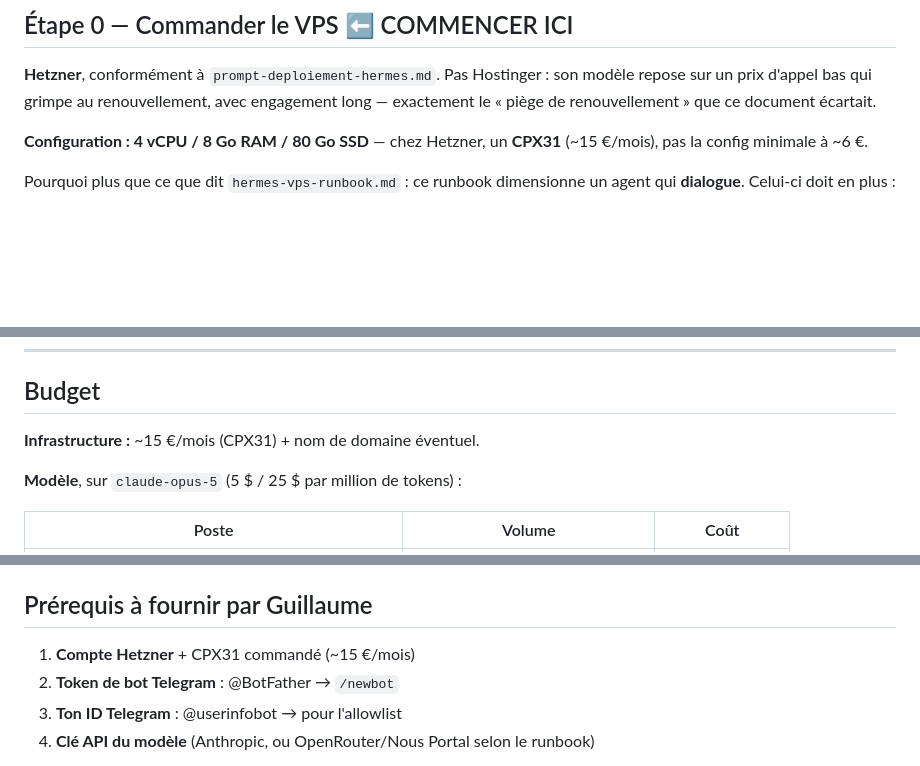
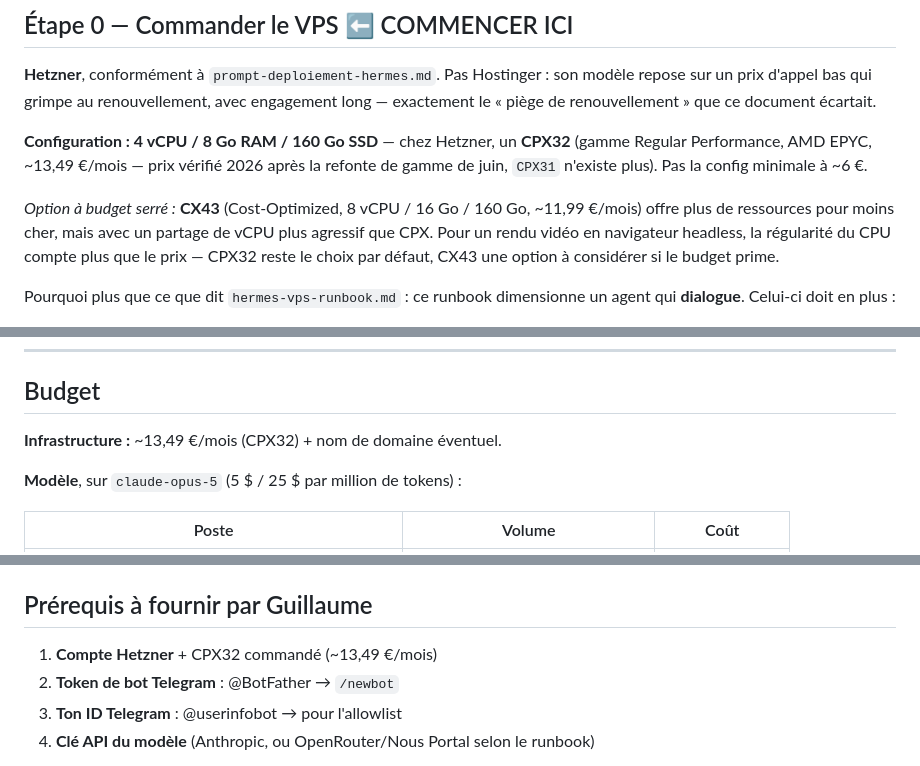
Before and after one commit to guillaumebaudot546-hub/Automatisation-Montage-Vid-o, a Markdown page: SPEC-PALIER-1.md, 3 parts joined by grey strips. Drawn GitHub-style; blank space fills up the shorter version.

Commit message:
Corrige la reference Hetzner CPX31, obsolete depuis la refonte de gamme
Guillaume signale que CPX31 n'existe plus. Verifie : Hetzner a refondu sa
gamme et augmente les prix en juin 2026 (CPX/CCX +113 a +176%), avec une
renumerotation complete. CPX31 (ancienne generation) n'a pas d'equivalent
direct sous ce nom.

Remplace par CPX32 (gamme Regular Performance, actuelle) : 4 vCPU, 8 Go RAM,
160 Go disque, ~13,49 EUR/mois - verifie via recherche datee 2026, moins cher
que l'estimation precedente malgre la hausse generale, et disque double
(160 Go contre 80 Go vises).

Ajoute une option a budget serre : CX43 (Cost-Optimized, 8 vCPU, 16 Go,
160 Go, ~11,99 EUR/mois) bat CPX32 sur le papier, au prix d'un partage de vCPU
plus agressif. Pour un rendu video en navigateur headless, la regularite du
CPU compte plus que le prix brut : CPX32 reste le choix par defaut.

Co-Authored-By: Claude Opus 5 <noreply@anthropic.com>

```diff
--- a/SPEC-PALIER-1.md
+++ b/SPEC-PALIER-1.md
@@ -46,8 +46,15 @@ modèle repose sur un prix d'appel bas qui grimpe au renouvellement, avec
 engagement long — exactement le « piège de renouvellement » que ce document
 écartait.
 
-**Configuration : 4 vCPU / 8 Go RAM / 80 Go SSD** — chez Hetzner, un **CPX31**
-(~15 €/mois), pas la config minimale à ~6 €.
+**Configuration : 4 vCPU / 8 Go RAM / 160 Go SSD** — chez Hetzner, un **CPX32**
+(gamme Regular Performance, AMD EPYC, ~13,49 €/mois — prix vérifié 2026 après la
+refonte de gamme de juin, `CPX31` n'existe plus). Pas la config minimale à ~6 €.
+
+*Option à budget serré :* **CX43** (Cost-Optimized, 8 vCPU / 16 Go / 160 Go,
+~11,99 €/mois) offre plus de ressources pour moins cher, mais avec un partage de
+vCPU plus agressif que CPX. Pour un rendu vidéo en navigateur headless, la
+régularité du CPU compte plus que le prix — CPX32 reste le choix par défaut,
+CX43 une option à considérer si le budget prime.
 
 Pourquoi plus que ce que dit `hermes-vps-runbook.md` : ce runbook dimensionne un
 agent qui **dialogue**. Celui-ci doit en plus :
@@ -131,7 +138,7 @@ Le portail ① existe, est testé, et rejette la faute historique du teaser v1 a
 
 ## Budget
 
-**Infrastructure :** ~15 €/mois (CPX31) + nom de domaine éventuel.
+**Infrastructure :** ~13,49 €/mois (CPX32) + nom de domaine éventuel.
 
 **Modèle**, sur `claude-opus-5` (5 $ / 25 $ par million de tokens) :
 
@@ -167,7 +174,7 @@ descriptions de posts, images IA, publication automatique sur les réseaux.
 
 ## Prérequis à fournir par Guillaume
 
-1. **Compte Hetzner** + CPX31 commandé (~15 €/mois)
+1. **Compte Hetzner** + CPX32 commandé (~13,49 €/mois)
 2. **Token de bot Telegram** : @BotFather → `/newbot`
 3. **Ton ID Telegram** : @userinfobot → pour l'allowlist
 4. **Clé API du modèle** (Anthropic, ou OpenRouter/Nous Portal selon le runbook)
```
Also changed, not shown: decisions/015-hermes-orchestrateur.md (+4 -1 lines).
